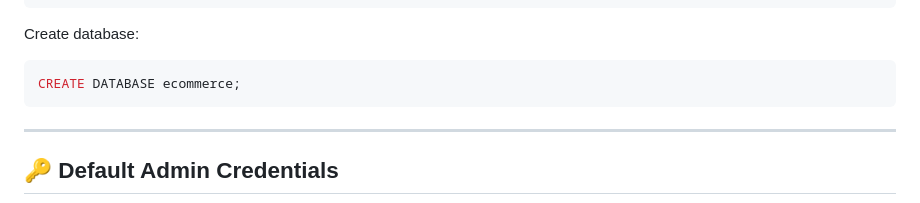
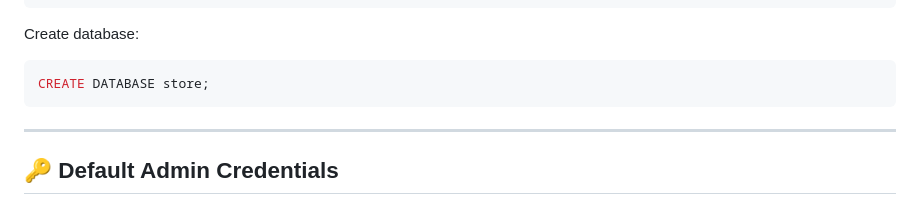
Before and after one commit to HoussemBouagal/Algerian-Cash-on-Delivery-E-Commerce-Platform, a Markdown page: README.md, the part around the change. Rendered like a GitHub page.

````diff
--- a/README.md
+++ b/README.md
@@ -161,7 +161,7 @@ define('DB_PASS', '');
 Create database:
 
 ``` sql
-CREATE DATABASE ecommerce;
+CREATE DATABASE store;
 ```
 
 ------------------------------------------------------------------------
````
